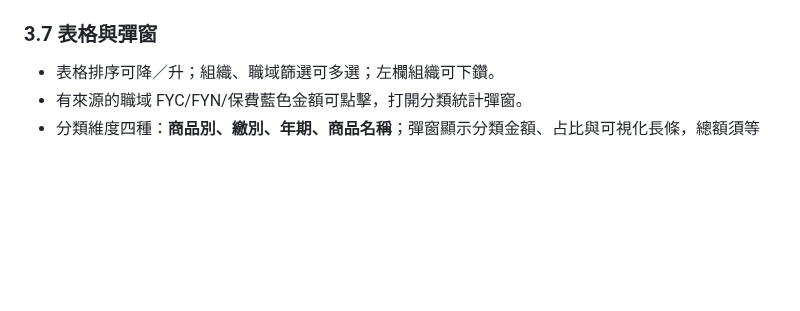
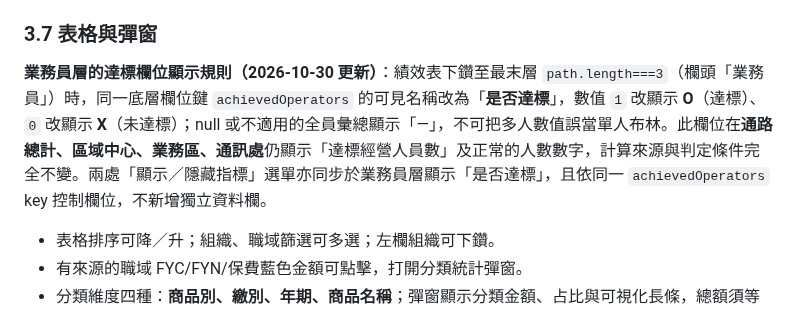
Before and after one commit to hub-google/WorkSite_KGI, a Markdown page: PRD.md, the part around the change. Rendered like a GitHub page; blank space fills up the shorter version.

Commit message:
docs: specify salesperson-only achieved operator O/X presentation and QA

```diff
--- a/PRD.md
+++ b/PRD.md
@@ -151,6 +151,9 @@
 
 ### 3.7 表格與彈窗
 
+**業務員層的達標欄位顯示規則（2026-10-30 更新）**：績效表下鑽至最末層 `path.length===3`（欄頭「業務員」）時，同一底層欄位鍵 `achievedOperators` 的可見名稱改為「**是否達標**」，數值 `1` 改顯示 **O**（達標）、`0` 改顯示 **X**（未達標）；null 或不適用的全員彙總顯示「—」，不可把多人數值誤當單人布林。此欄位在**通路總計、區域中心、業務區、通訊處**仍顯示「達標經營人員數」及正常的人數數字，計算來源與判定條件完全不變。兩處「顯示／隱藏指標」選單亦同步於業務員層顯示「是否達標」，且依同一 `achievedOperators` key 控制欄位，不新增獨立資料欄。
+
+
 - 表格排序可降／升；組織、職域篩選可多選；左欄組織可下鑽。
 - 有來源的職域 FYC/FYN/保費藍色金額可點擊，打開分類統計彈窗。
 - 分類維度四種：**商品別、繳別、年期、商品名稱**；彈窗顯示分類金額、占比與可視化長條，總額須等於原列指標。
```
